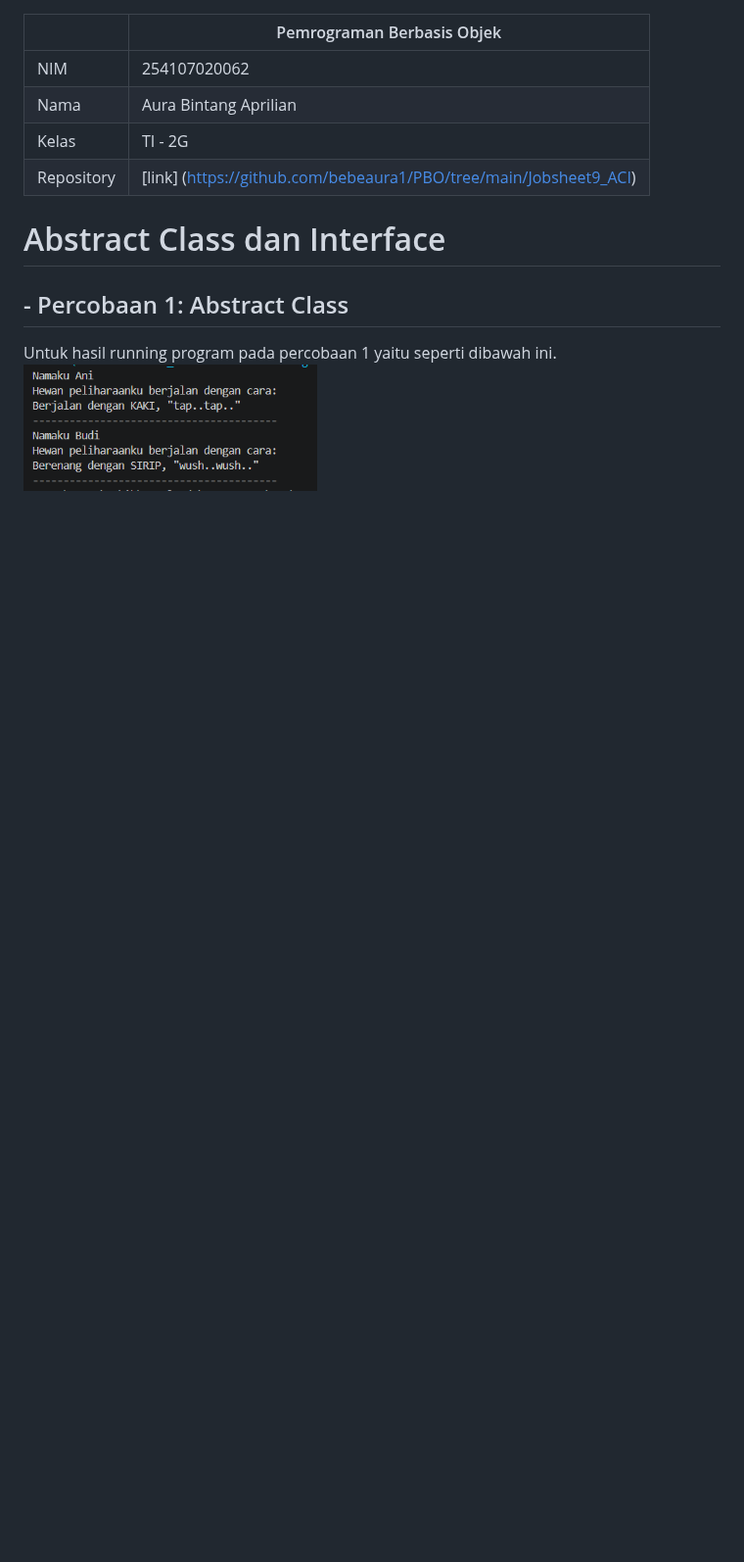
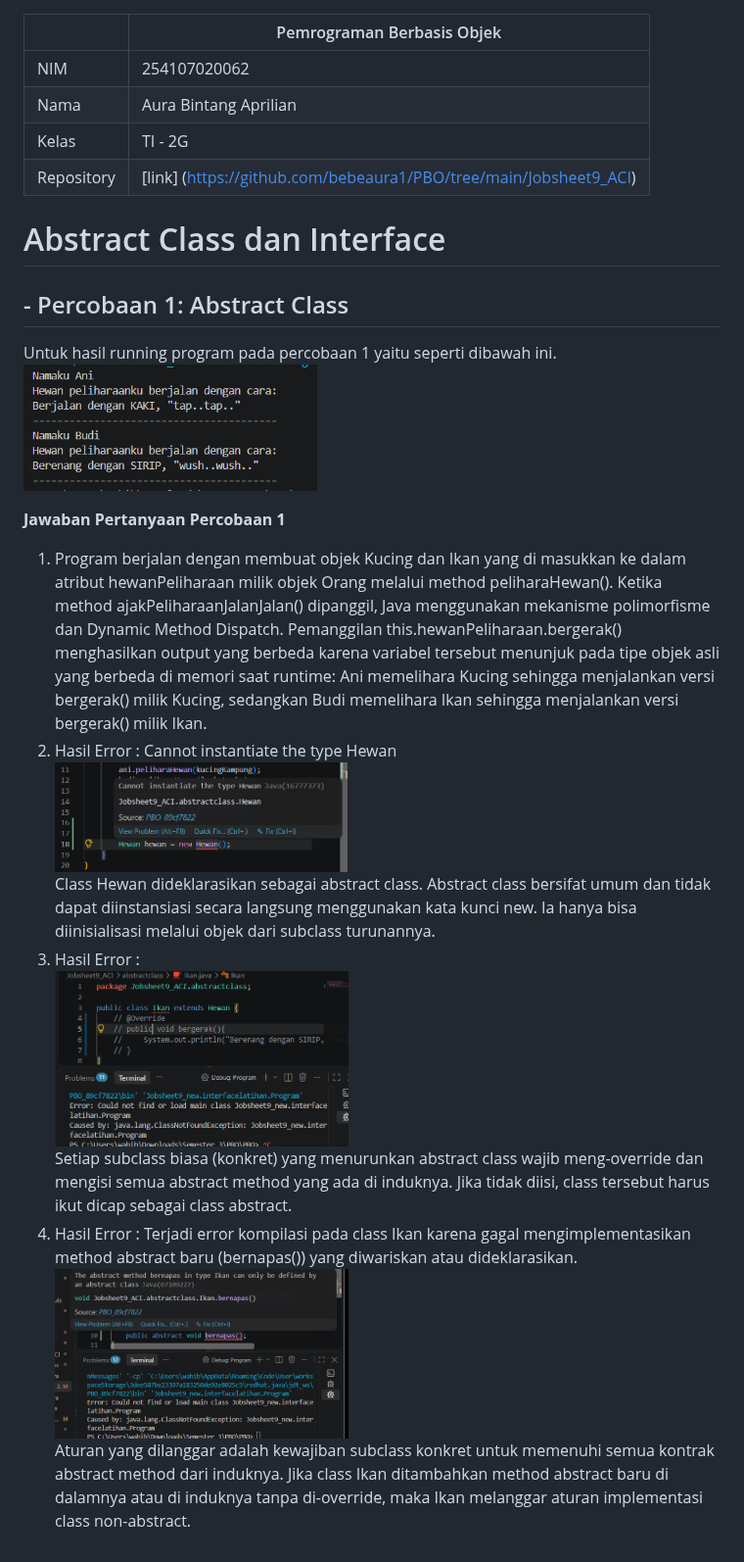
Before and after one commit to bebeaura1/PBO, a Markdown page: Jobsheet9_ACI/REPORT.md, the part around the change. Shown at 98% size. GitHub-like rendering; pictures changed too: Jobsheet9_ACI/img/percobaan1/soalno2.png (added), Jobsheet9_ACI/img/percobaan1/soalno3.png (added), Jobsheet9_ACI/img/percobaan1/soalno4.png (added); blank space fills up the shorter version.

Commit message:
JS9_ACI_PertanyaanPercobaan1_05

```diff
--- a/Jobsheet9_ACI/REPORT.md
+++ b/Jobsheet9_ACI/REPORT.md
@@ -10,3 +10,15 @@
 ## - Percobaan 1: Abstract Class
 Untuk hasil running program pada percobaan 1 yaitu seperti dibawah ini.<br>
 <img src="img/percobaan1/hasilP1.png" width="300px"><br>
+
+**Jawaban Pertanyaan Percobaan 1** <br>
+1. Program berjalan dengan membuat objek Kucing dan Ikan yang di masukkan ke dalam atribut hewanPeliharaan milik objek Orang melalui method peliharaHewan(). Ketika method ajakPeliharaanJalanJalan() dipanggil, Java menggunakan mekanisme polimorfisme dan Dynamic Method Dispatch. Pemanggilan this.hewanPeliharaan.bergerak() menghasilkan output yang berbeda karena variabel tersebut menunjuk pada tipe objek asli yang berbeda di memori saat runtime: Ani memelihara Kucing sehingga menjalankan versi bergerak() milik Kucing, sedangkan Budi memelihara Ikan sehingga menjalankan versi bergerak() milik Ikan.<br>
+2. Hasil Error : Cannot instantiate the type Hewan<br>
+<img src="img/percobaan1/soalno2.png" width="300px"><br>
+Class Hewan dideklarasikan sebagai abstract class. Abstract class bersifat umum dan tidak dapat diinstansiasi secara langsung menggunakan kata kunci new. Ia hanya bisa diinisialisasi melalui objek dari subclass turunannya.<br>
+3. Hasil Error :<br>
+<img src="img/percobaan1/soalno3.png" width="300px"><br>
+Setiap subclass biasa (konkret) yang menurunkan abstract class wajib meng-override dan mengisi semua abstract method yang ada di induknya. Jika tidak diisi, class tersebut harus ikut dicap sebagai class abstract.<br>
+4. Hasil Error : Terjadi error kompilasi pada class Ikan karena gagal mengimplementasikan method abstract baru (bernapas()) yang diwariskan atau dideklarasikan.<br>
+<img src="img/percobaan1/soalno4.png" width="300px"><br>
+Aturan yang dilanggar adalah kewajiban subclass konkret untuk memenuhi semua kontrak abstract method dari induknya. Jika class Ikan ditambahkan method abstract baru di dalamnya atau di induknya tanpa di-override, maka Ikan melanggar aturan implementasi class non-abstract.<br><br>
```
Also changed, not shown: 2 other files.
